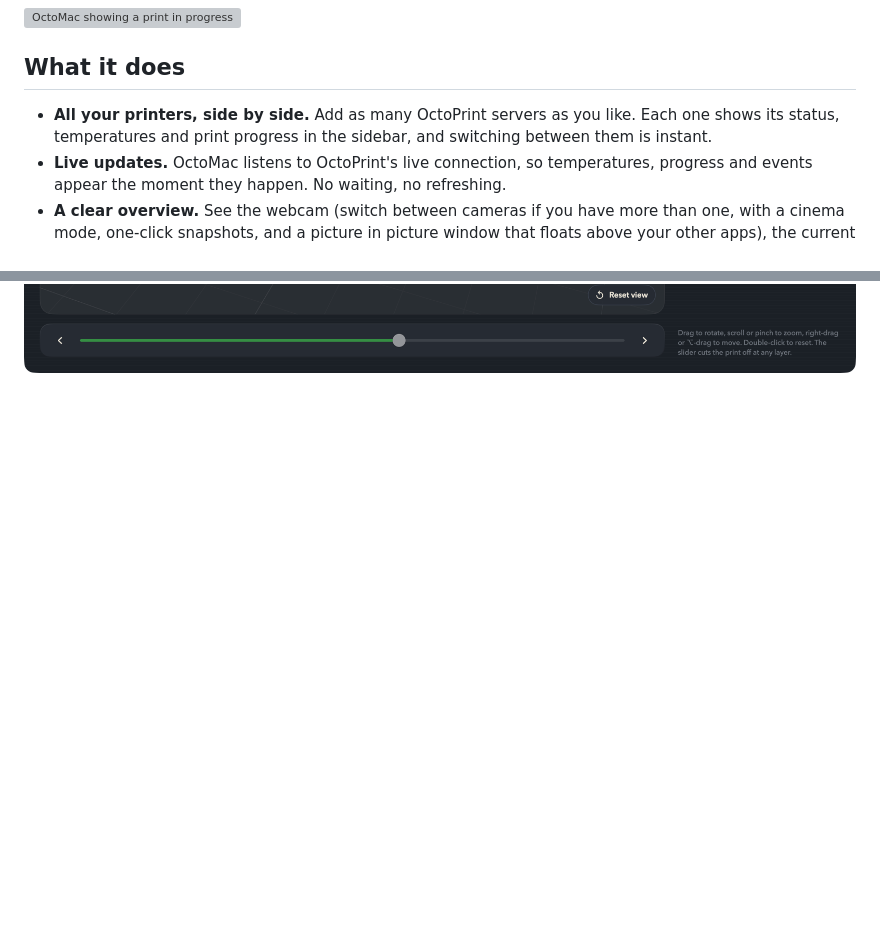
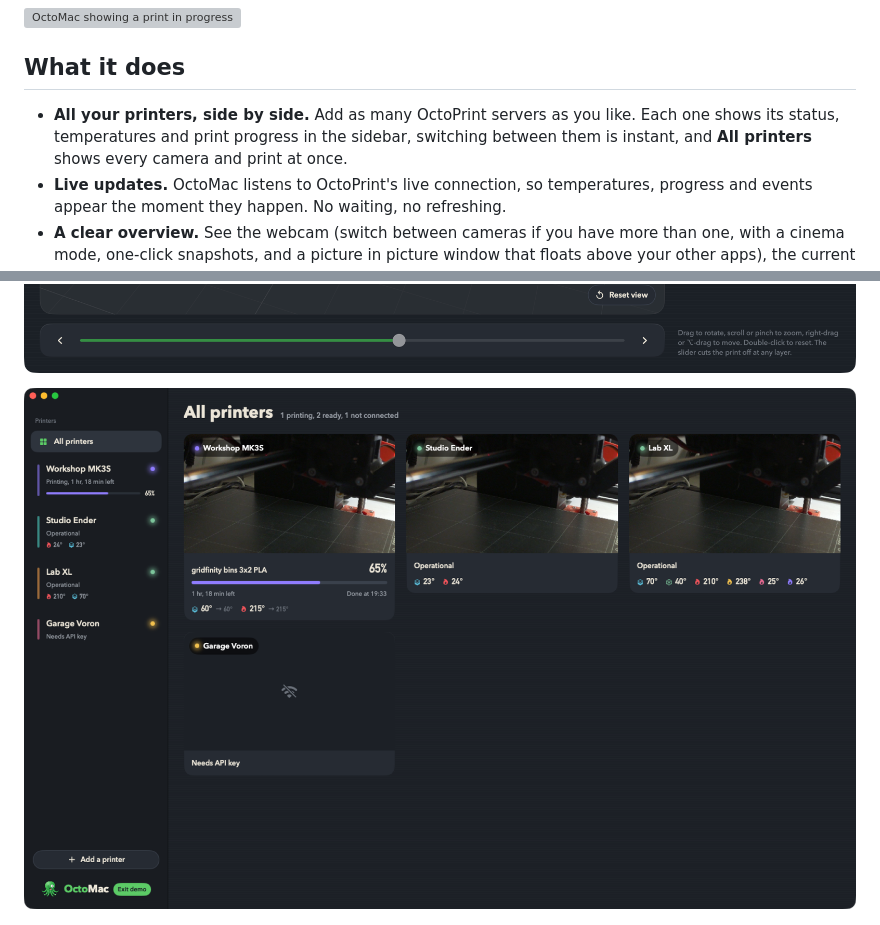
Before and after one commit to OctoMac-App/OctoMac, a Markdown page: README.md, 2 parts joined by grey strips. Rendered like a GitHub page; pictures changed too: docs/screenshots/all-printers.png (added); blank space fills up the shorter version; grey boxes are pictures that could not be loaded.

```diff
--- a/README.md
+++ b/README.md
@@ -11,7 +11,7 @@ OctoMac puts all of your [OctoPrint](https://octoprint.org) printers in one plac
 
 ## What it does
 
-- **All your printers, side by side.** Add as many OctoPrint servers as you like. Each one shows its status, temperatures and print progress in the sidebar, and switching between them is instant.
+- **All your printers, side by side.** Add as many OctoPrint servers as you like. Each one shows its status, temperatures and print progress in the sidebar, switching between them is instant, and **All printers** shows every camera and print at once.
 - **Live updates.** OctoMac listens to OctoPrint's live connection, so temperatures, progress and events appear the moment they happen. No waiting, no refreshing.
 - **A clear overview.** See the webcam (switch between cameras if you have more than one, with a cinema mode, one-click snapshots, and a picture in picture window that floats above your other apps), the current print with time left and when it'll finish, and a temperature chart you can hover over and export as PNG or SVG.
 - **Print in a couple of clicks.** Browse your files as thumbnails, filter by name, open one to check its print time, filament and history, then press Print.
@@ -31,6 +31,8 @@ OctoMac puts all of your [OctoPrint](https://octoprint.org) printers in one plac
 - **Celsius or Fahrenheit.** Celsius by default; switch in Settings.
 
 ![The 3D G-code preview following a live print](docs/screenshots/live-preview.png)
+
+![All printers, side by side](docs/screenshots/all-printers.png)
 
 ![The History tab, with recent prints and timelapses](docs/screenshots/history.png)
 
```
Also changed, not shown: 2 other files.
